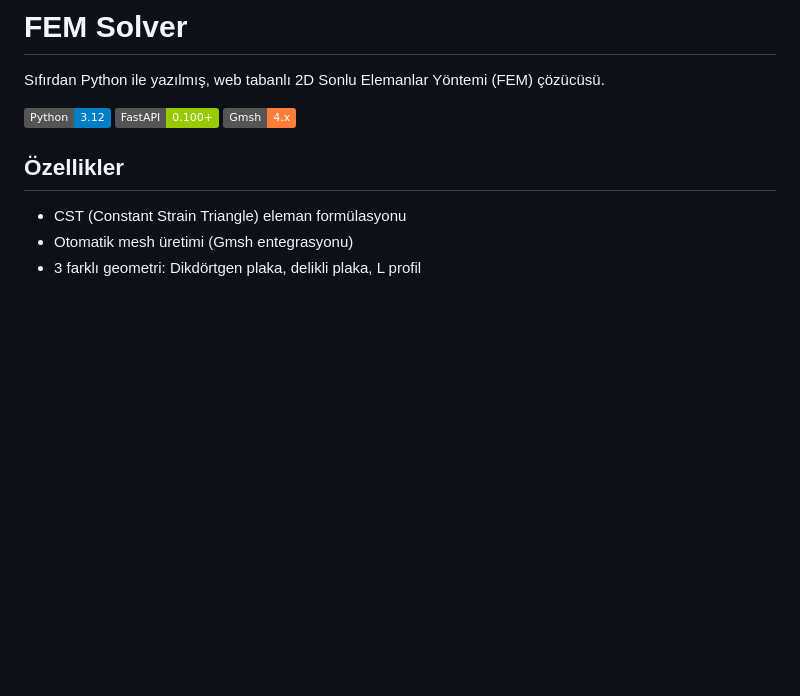
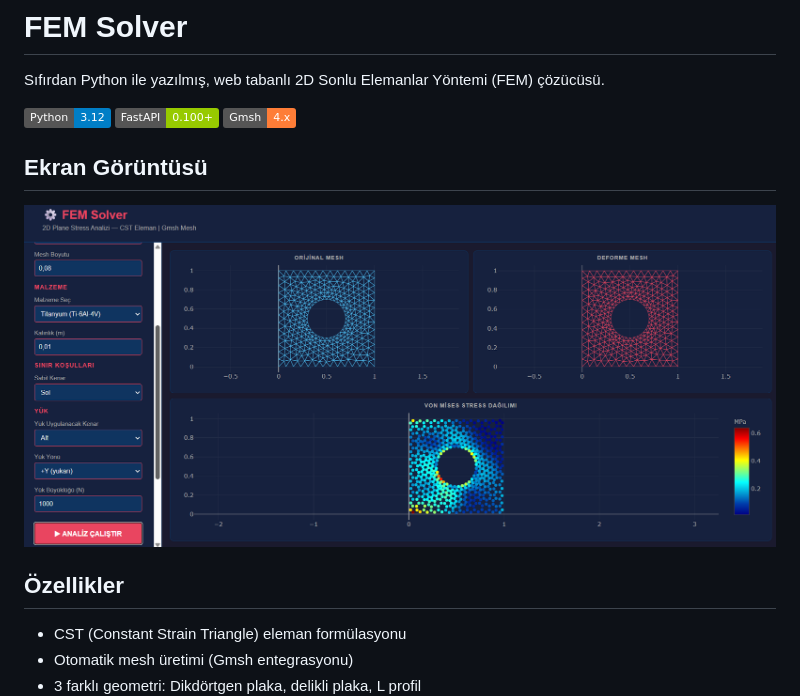
Before and after one commit to machbuster/fem-solver, a Markdown page: README.md, the part around the change. Drawn GitHub-style; pictures changed too: docs/visual of program.png (added); badges without logos; blank space fills up the shorter version.

Commit message:
Add screenshot to README

```diff
--- a/README.md
+++ b/README.md
@@ -5,6 +5,10 @@ Sıfırdan Python ile yazılmış, web tabanlı 2D Sonlu Elemanlar Yöntemi (FEM
 ![Python](https://img.shields.io/badge/Python-3.12-blue)
 ![FastAPI](https://img.shields.io/badge/FastAPI-0.100+-green)
 ![Gmsh](https://img.shields.io/badge/Gmsh-4.x-orange)
+
+## Ekran Görüntüsü
+
+![FEM Solver](docs/visual%20of%20program.png)
 
 ## Özellikler
 
```
